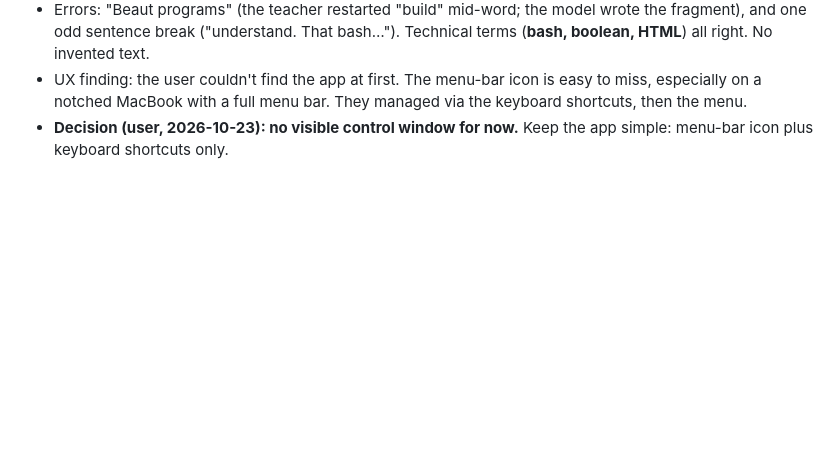
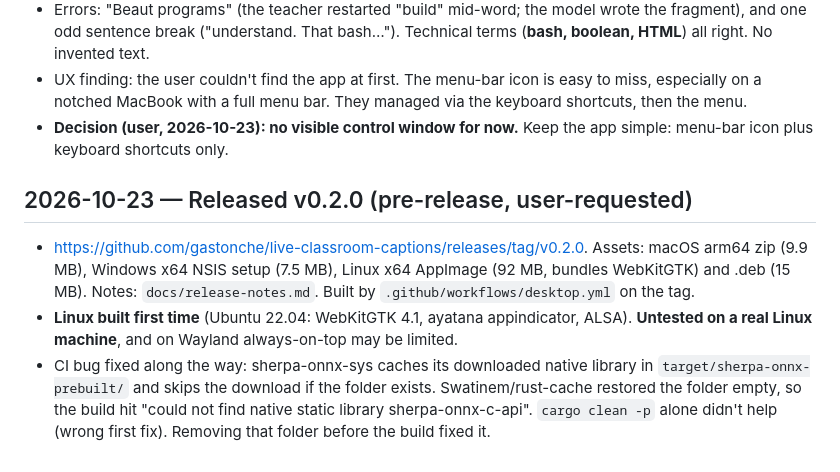
Before and after one commit to gastonche/live-classroom-captions, a Markdown page: NOTES.md, the part around the change. GitHub-like rendering; blank space fills up the shorter version.

Commit message:
NOTES: v0.2.0 pre-release published (macOS, Windows, Linux)
Co-Authored-By: Claude Opus 5.5 <noreply@anthropic.com>

```diff
--- a/NOTES.md
+++ b/NOTES.md
@@ -416,3 +416,11 @@ References are written as the caption should read (`log.txt`, not "log dot txt")
 - UX finding: the user couldn't find the app at first. The menu-bar icon is easy to miss, especially on a notched MacBook with a full menu bar.
   They managed via the keyboard shortcuts, then the menu.
 - **Decision (user, 2026-10-23): no visible control window for now.** Keep the app simple: menu-bar icon plus keyboard shortcuts only.
+
+## 2026-10-23 — Released v0.2.0 (pre-release, user-requested)
+- https://github.com/gastonche/live-classroom-captions/releases/tag/v0.2.0. Assets: macOS arm64 zip (9.9 MB), Windows x64 NSIS setup (7.5 MB),
+  Linux x64 AppImage (92 MB, bundles WebKitGTK) and .deb (15 MB). Notes: `docs/release-notes.md`. Built by `.github/workflows/desktop.yml` on the tag.
+- **Linux built first time** (Ubuntu 22.04: WebKitGTK 4.1, ayatana appindicator, ALSA). **Untested on a real Linux machine**, and on Wayland always-on-top may be limited.
+- CI bug fixed along the way: sherpa-onnx-sys caches its downloaded native library in `target/sherpa-onnx-prebuilt/` and skips the download if the folder exists.
+  Swatinem/rust-cache restored the folder empty, so the build hit "could not find native static library sherpa-onnx-c-api".
+  `cargo clean -p` alone didn't help (wrong first fix). Removing that folder before the build fixed it.
```
